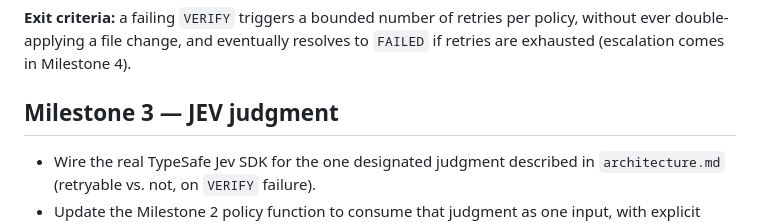
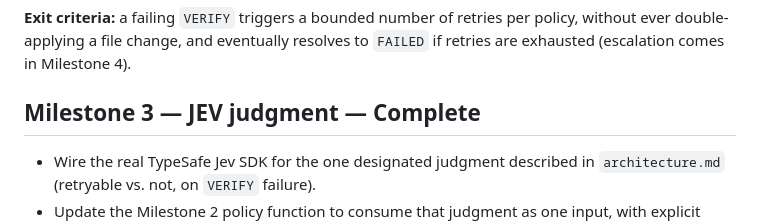
Before and after one commit to AviDhingra/autonomous-systems-engineer, a Markdown page: specs/roadmap.md, the part around the change. Rendered like a GitHub page.

```diff
--- a/specs/roadmap.md
+++ b/specs/roadmap.md
@@ -43,7 +43,7 @@ per policy, without ever double-applying a file change, and eventually
 resolves to `FAILED` if retries are exhausted (escalation comes in
 Milestone 4).
 
-## Milestone 3 — JEV judgment
+## Milestone 3 — JEV judgment — **Complete**
 
 - Wire the real TypeSafe Jev SDK for the one designated judgment described
   in `architecture.md` (retryable vs. not, on `VERIFY` failure).
```
Also changed, not shown: specs/2026-09-29-jev-judgment/requirements.md (+24 -2 lines), specs/2026-09-29-jev-judgment/validation.md (+33 -1 lines).
